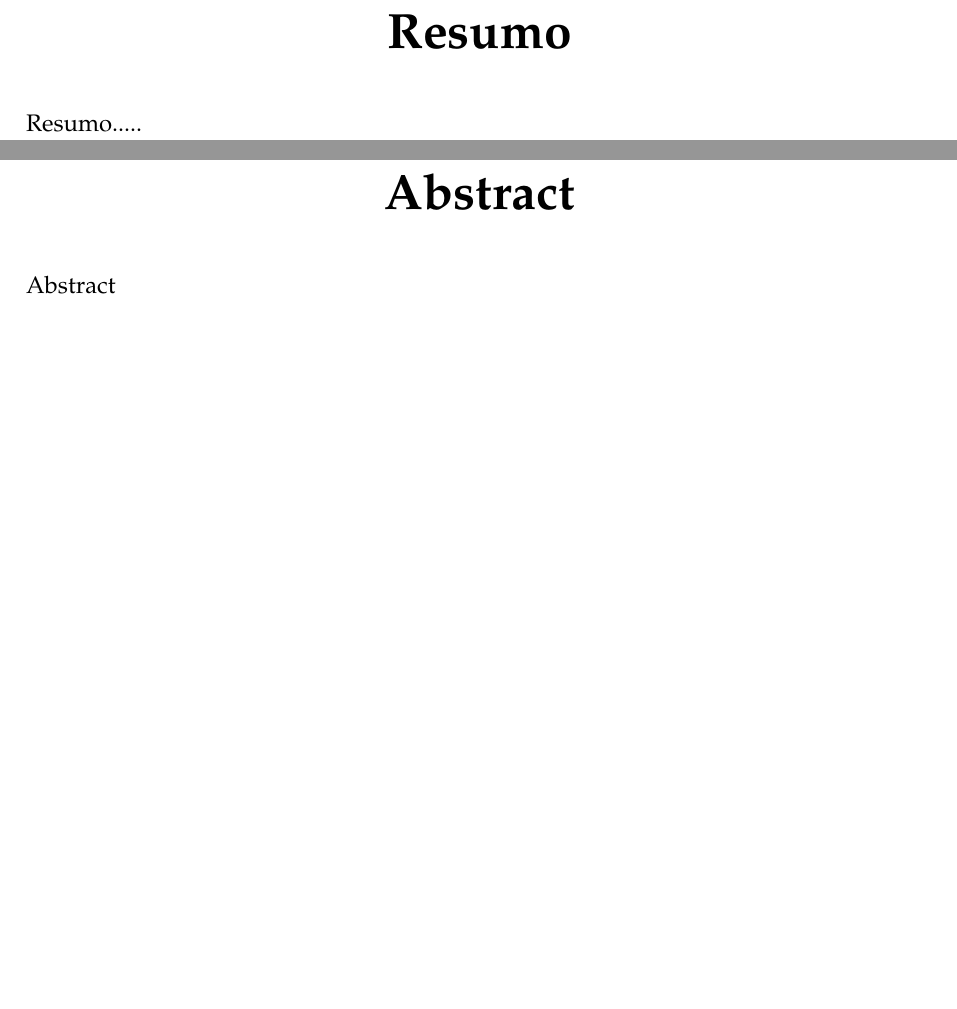
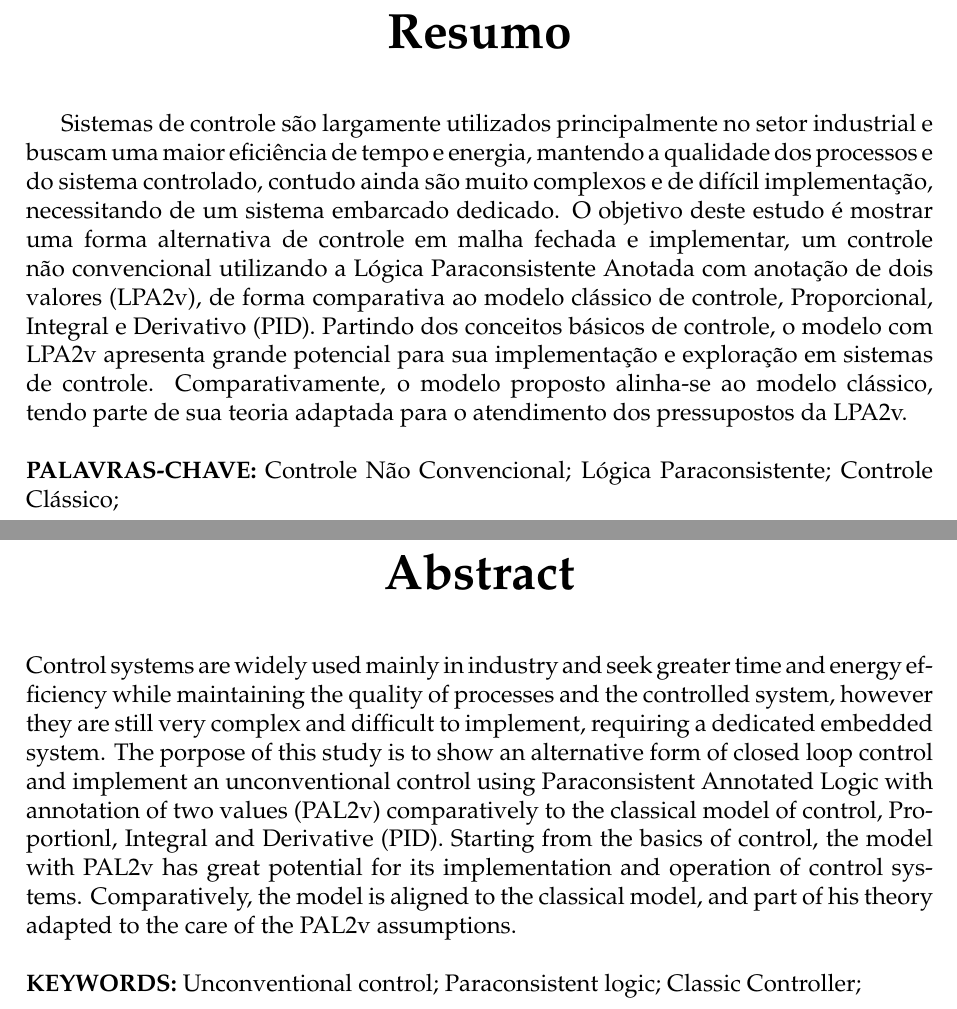
Before and after one commit to JoseWRPereira/monografiaSEC, a LaTeX document (sec.tex, which reads abstract.tex, resumo.tex): two parts of pages 8 and 9 of 42, joined at a grey line, cut so that both start at the same text, the shorter picture padded with empty space. Compiled offline with pdfLaTeX; a missing bibliography style is replaced by a similar one.

Commit message:
Add Resumo e Abstract

```diff
--- a/abstract.tex
+++ b/abstract.tex
@@ -1 +1,15 @@
-Abstract
+% Contextualization
+Control systems are widely used mainly in industry and seek greater time and energy efficiency while maintaining the quality of processes and the controlled system,
+% Gap
+however they are still very complex and difficult to implement, requiring a dedicated embedded system.
+% Purpose
+The porpose of this study is to show an alternative form of closed loop control and implement an unconventional control using Paraconsistent Annotated Logic with annotation of two values (PAL2v)
+% Methodology
+comparatively to the classical model of control, Proportionl, Integral and Derivative (PID).
+% results
+Starting from the basics of control, the model with PAL2v has great potential for its implementation and operation of control systems.
+% Conclusion
+Comparatively, the model is aligned to the classical model, and part of his theory adapted to the care of the PAL2v assumptions.
+
+\noindent
+\textbf{\\KEYWORDS:} Unconventional control; Paraconsistent logic; Classic Controller;
--- a/resumo.tex
+++ b/resumo.tex
@@ -1,7 +1,26 @@
-Resumo.....
 %CONTEXTO: Identifica a grande area de pesquisa e sua importancia;
+
 %LACUNA: (however:contudo, all do:todos fazem) O que precisa ser estudado nesse campo e ainda precisa ser entendido, exclarecido. Local aonde o trabalho está inserido;
+
 %PRÓPOSITO: (this paper describes...)o que foi feito e principal objetivo do artigo;
+
 %METODOLOGIA: Maneira geral falar dos métodos
+
 %RESULTADOS: IMPORTANTÍSSIMO!!! Principal achado, resultado de forma bastante clara;
+
 %CONCLUSOES: Mostrar como que os resutados contribuem para o avanço da grande aréa.
+
+Sistemas de controle são largamente utilizados principalmente no setor industrial e buscam uma maior eficiência de tempo e energia, mantendo a qualidade dos processos e do sistema controlado,
+% Lacuna
+contudo ainda são muito complexos e de difícil implementação, necessitando de um sistema embarcado dedicado.
+% Propósito
+O objetivo deste estudo é mostrar uma forma alternativa de controle em malha fechada e implementar, um controle não convencional utilizando a Lógica Paraconsistente Anotada com anotação de dois valores (LPA2v),
+% Metodologia
+de forma comparativa ao modelo clássico de controle, Proporcional, Integral e Derivativo (PID).
+% Resultados
+Partindo dos conceitos básicos de controle, o modelo com LPA2v apresenta grande potencial para sua implementação e exploração em sistemas de controle.
+%Conclusão
+Comparativamente, o modelo proposto alinha-se ao modelo clássico, tendo parte de sua teoria adaptada para o atendimento dos pressupostos da LPA2v.
+
+\noindent
+\textbf{\\PALAVRAS-CHAVE:} Controle Não Convencional; Lógica Paraconsistente; Controle Clássico;
```
